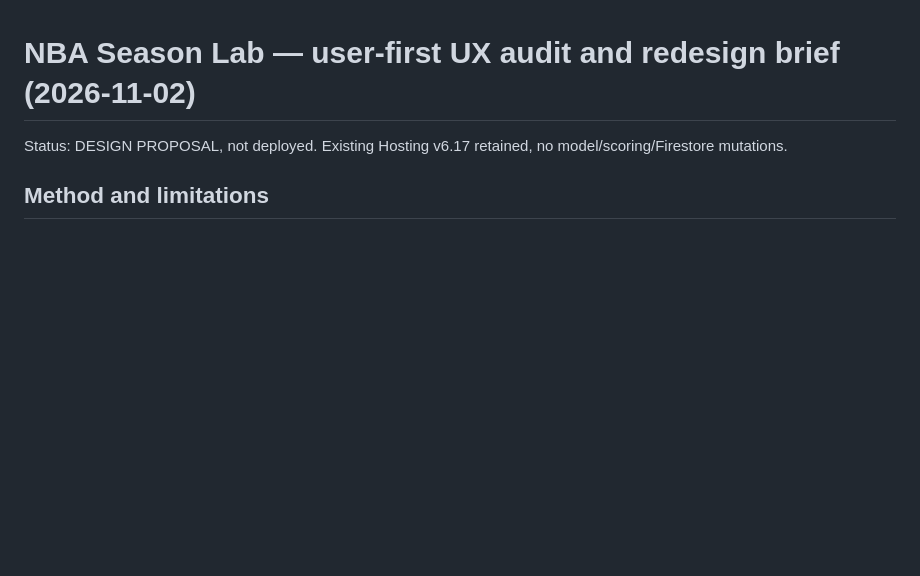
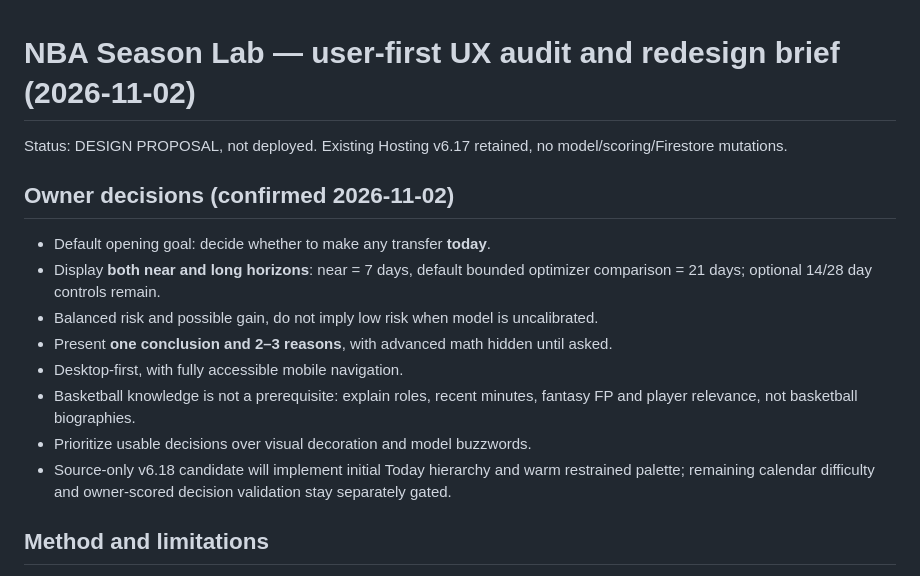
Before and after one commit to mih98967-afk/nba-season-lab-data, a Markdown page: docs/UX_USER_FIRST_REDESIGN_20261102.md, the part around the change. Drawn GitHub-style; blank space fills up the shorter version.

Commit message:
docs: record owner's daily decision, horizon, risk and explanation preferences

```diff
--- a/docs/UX_USER_FIRST_REDESIGN_20261102.md
+++ b/docs/UX_USER_FIRST_REDESIGN_20261102.md
@@ -1,6 +1,17 @@
 # NBA Season Lab — user-first UX audit and redesign brief (2026-11-02)
 
 Status: DESIGN PROPOSAL, not deployed. Existing Hosting v6.17 retained, no model/scoring/Firestore mutations.
+
+## Owner decisions (confirmed 2026-11-02)
+- Default opening goal: decide whether to make any transfer **today**.
+- Display **both near and long horizons**: near = 7 days, default bounded optimizer comparison = 21 days; optional 14/28 day controls remain.
+- Balanced risk and possible gain, do not imply low risk when model is uncalibrated.
+- Present **one conclusion and 2–3 reasons**, with advanced math hidden until asked.
+- Desktop-first, with fully accessible mobile navigation.
+- Basketball knowledge is not a prerequisite: explain roles, recent minutes, fantasy FP and player relevance, not basketball biographies.
+- Prioritize usable decisions over visual decoration and model buzzwords.
+- Source-only v6.18 candidate will implement initial Today hierarchy and warm restrained palette; remaining calendar difficulty and owner-scored decision validation stay separately gated.
+
 
 ## Method and limitations
 - Inspected actual v6.17 ZIP HTML/CSS/JS, 8 tab routes.
```
